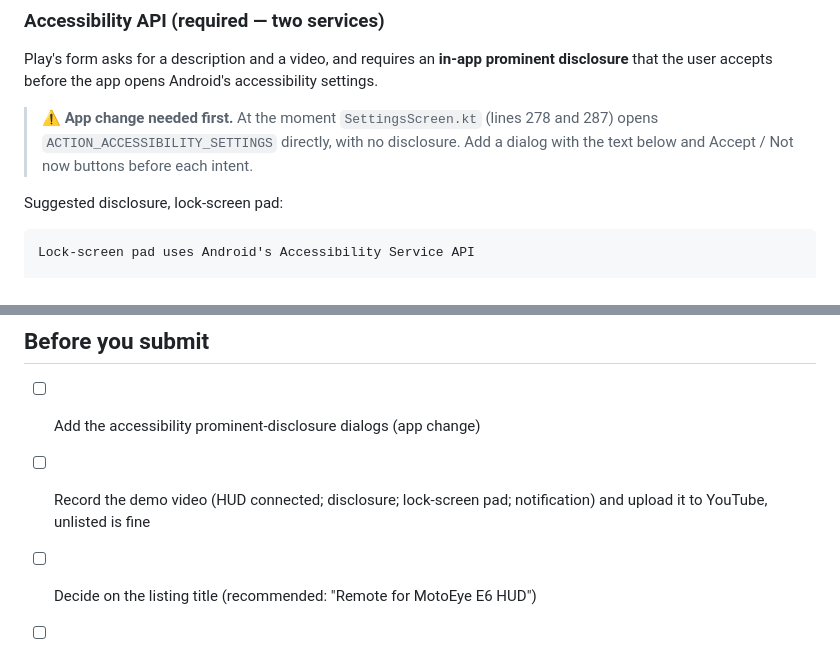
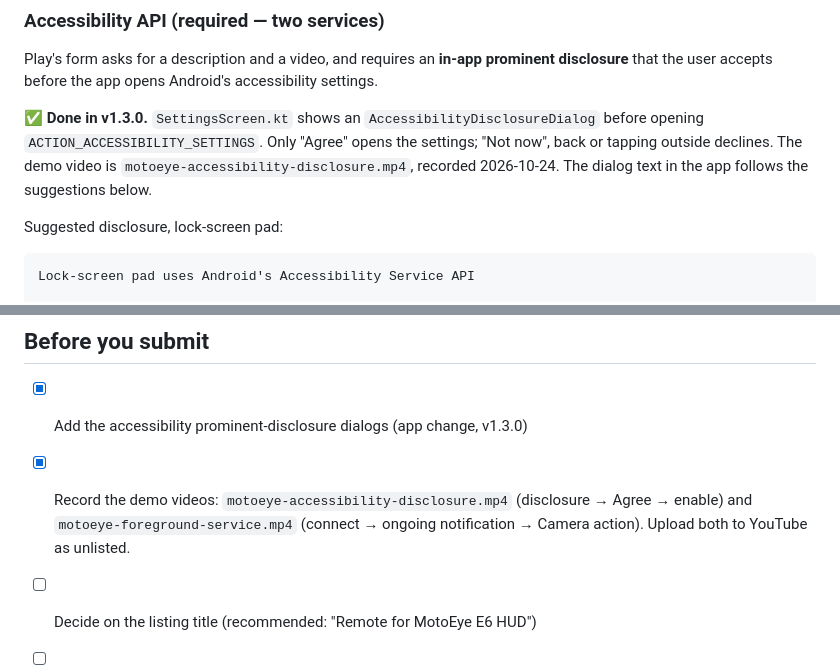
Before and after one commit to githuba42r/MotoEyeRemote, a Markdown page: play-store/listing.md, 2 parts joined by grey strips. GitHub-like rendering.

Commit message:
docs(play-store): mark accessibility disclosure and review videos done

````diff
--- a/play-store/listing.md
+++ b/play-store/listing.md
@@ -125,7 +125,7 @@ Later releases get their notes from the commit subjects (the `play` job in `rele
 
 Play's form asks for a description and a video, and requires an **in-app prominent disclosure** that the user accepts before the app opens Android's accessibility settings.
 
-> ⚠️ **App change needed first.** At the moment `SettingsScreen.kt` (lines 278 and 287) opens `ACTION_ACCESSIBILITY_SETTINGS` directly, with no disclosure. Add a dialog with the text below and Accept / Not now buttons before each intent.
+✅ **Done in v1.3.0.** `SettingsScreen.kt` shows an `AccessibilityDisclosureDialog` before opening `ACTION_ACCESSIBILITY_SETTINGS`. Only "Agree" opens the settings; "Not now", back or tapping outside declines. The demo video is `motoeye-accessibility-disclosure.mp4`, recorded 2026-10-24. The dialog text in the app follows the suggestions below.
 
 Suggested disclosure, lock-screen pad:
 ```
@@ -171,8 +171,8 @@ If Play rejects this declaration, the fallback is to drop the permission and sen
 
 ## Before you submit
 
-- [ ] Add the accessibility prominent-disclosure dialogs (app change)
-- [ ] Record the demo video (HUD connected; disclosure; lock-screen pad; notification) and upload it to YouTube, unlisted is fine
+- [x] Add the accessibility prominent-disclosure dialogs (app change, v1.3.0)
+- [x] Record the demo videos: `motoeye-accessibility-disclosure.mp4` (disclosure → Agree → enable) and `motoeye-foreground-service.mp4` (connect → ongoing notification → Camera action). Upload both to YouTube as unlisted.
 - [ ] Decide on the listing title (recommended: "Remote for MotoEye E6 HUD")
 - [ ] Optional: remove the unused `INTERNET` permission
 - [ ] Fix the landscape layout overlap, or lock the remote screen to portrait. Reviewers on tablets and foldables will see landscape.
````
